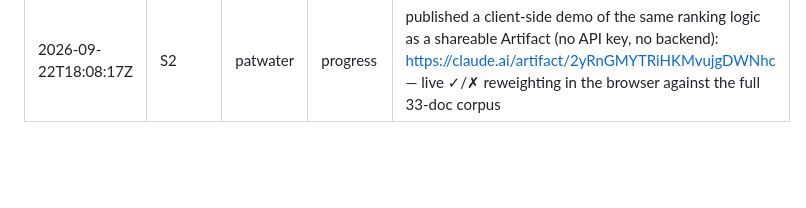
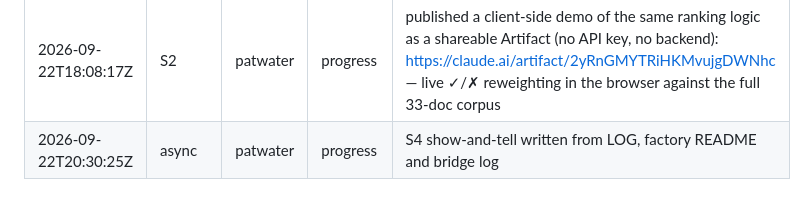
Before and after one commit to protocolvision/workshop-kitkraft, a Markdown page: participants/patwater/LOG.md, the part around the change. Rendered like a GitHub page; blank space fills up the shorter version.

Commit message:
S4: patwater: show-and-tell
Co-Authored-By: Claude Sonnet 5 <noreply@anthropic.com>

```diff
--- a/participants/patwater/LOG.md
+++ b/participants/patwater/LOG.md
@@ -24,3 +24,4 @@
 | 2026-09-22T17:34:41Z | S2 | patwater | progress | Water Explorer line's Tier-1 citations are real, not invented: live-fetched whatwatercosts.org's methodology and the City of Stockton's official current rate schedule (retrieved 2026-09-22); one Cal Water figure left as an explicit [PLACEHOLDER] since exact post-adjustment numbers weren't confirmed during the fetch |
 | 2026-09-22T18:08:17Z | S2 | patwater | progress | built The Conductor (experiments/conductor-query/): a real implementation of sachben91's proposed third typology, blended with rag-factory's own tier+recency ranking — a Claude Code kit (README, SKILL.md) that ranks by keyword × tier × recency × an accumulated ✓/✗ verdict weight, citation-checks every claim against a verbatim span, and writes verdicts to data/verdicts.json |
 | 2026-09-22T18:08:17Z | S2 | patwater | progress | published a client-side demo of the same ranking logic as a shareable Artifact (no API key, no backend): https://claude.ai/artifact/2yRnGMYTRiHKMvujgDWNhc — live ✓/✗ reweighting in the browser against the full 33-doc corpus |
+| 2026-09-22T20:30:25Z | async | patwater | progress | S4 show-and-tell written from LOG, factory README and bridge log |
```
Also changed, not shown: 1 other file.
